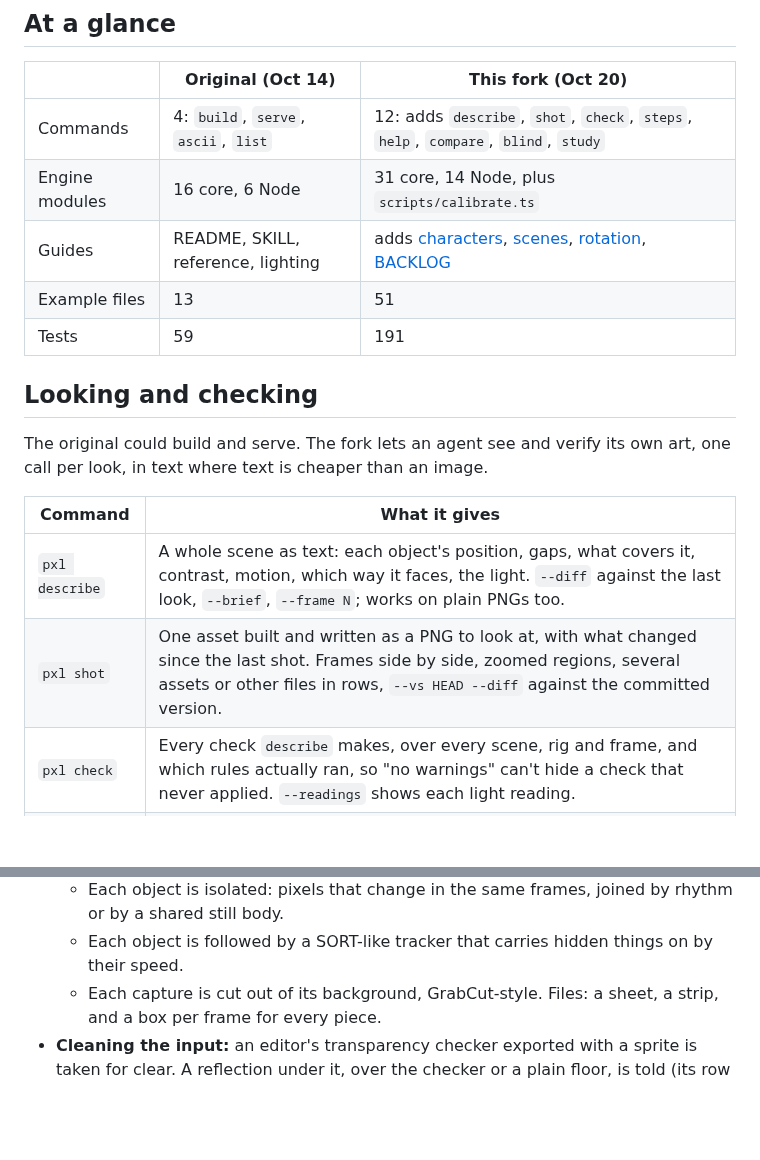
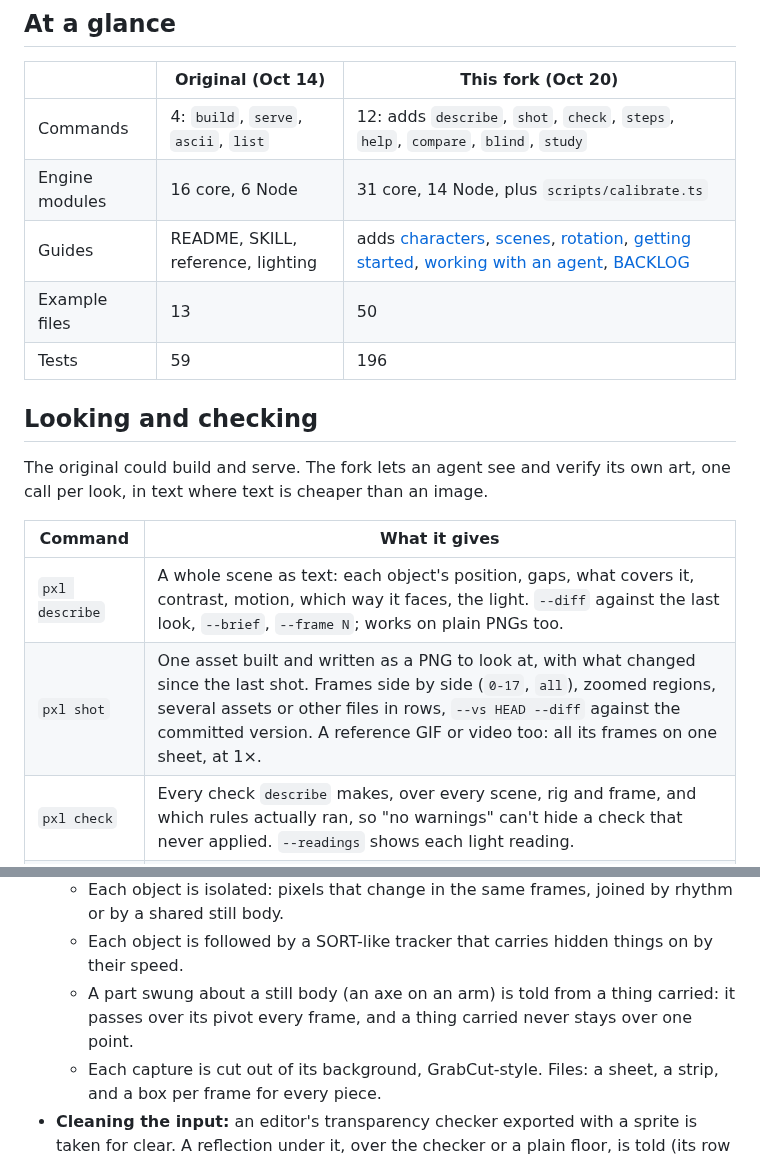
Before and after one commit to Legerdo/claude-pxl, a Markdown page: docs/fork-differences.md, 2 parts joined by grey strips. GitHub-like rendering; blank space fills up the shorter version.

```diff
--- a/docs/fork-differences.md
+++ b/docs/fork-differences.md
@@ -25,9 +25,9 @@ page lists what the fork adds. Every commit is in
 | --- | --- | --- |
 | Commands | 4: `build`, `serve`, `ascii`, `list` | 12: adds `describe`, `shot`, `check`, `steps`, `help`, `compare`, `blind`, `study` |
 | Engine modules | 16 core, 6 Node | 31 core, 14 Node, plus `scripts/calibrate.ts` |
-| Guides | README, SKILL, reference, lighting | adds [characters](../characters.md), [scenes](../scenes.md), [rotation](../rotation.md), [BACKLOG](../BACKLOG.md) |
-| Example files | 13 | 51 |
-| Tests | 59 | 191 |
+| Guides | README, SKILL, reference, lighting | adds [characters](../characters.md), [scenes](../scenes.md), [rotation](../rotation.md), [getting started](getting-started.md), [working with an agent](agents.md), [BACKLOG](../BACKLOG.md) |
+| Example files | 13 | 50 |
+| Tests | 59 | 196 |
 
 ## Looking and checking
 
@@ -37,7 +37,7 @@ look, in text where text is cheaper than an image.
 | Command | What it gives |
 | --- | --- |
 | `pxl describe` | A whole scene as text: each object's position, gaps, what covers it, contrast, motion, which way it faces, the light. `--diff` against the last look, `--brief`, `--frame N`; works on plain PNGs too. |
-| `pxl shot` | One asset built and written as a PNG to look at, with what changed since the last shot. Frames side by side, zoomed regions, several assets or other files in rows, `--vs HEAD --diff` against the committed version. |
+| `pxl shot` | One asset built and written as a PNG to look at, with what changed since the last shot. Frames side by side (`0-17`, `all`), zoomed regions, several assets or other files in rows, `--vs HEAD --diff` against the committed version. A reference GIF or video too: all its frames on one sheet, at 1×. |
 | `pxl check` | Every check `describe` makes, over every scene, rig and frame, and which rules actually ran, so "no warnings" can't hide a check that never applied. `--readings` shows each light reading. |
 | `pxl steps` | The painting log as text; `--at x,y` names the source line that painted a pixel. |
 | `pxl list` | A file as a map: each definition's line range and comment, so an agent reads only the lines it needs. |
@@ -123,6 +123,8 @@ of and what to use in pxl to make the same.
   - Each object is isolated: pixels that change in the same frames, joined by rhythm or by a shared
     still body.
   - Each object is followed by a SORT-like tracker that carries hidden things on by their speed.
+  - A part swung about a still body (an axe on an arm) is told from a thing carried: it passes over
+    its pivot every frame, and a thing carried never stays over one point.
   - Each capture is cut out of its background, GrabCut-style. Files: a sheet, a strip, and a box per
     frame for every piece.
 - **Cleaning the input:** an editor's transparency checker exported with a sprite is taken for clear.
```
Also changed, not shown: other parts of docs/fork-differences.md (+13 -7 lines), BACKLOG.md (+2 -1 lines).
